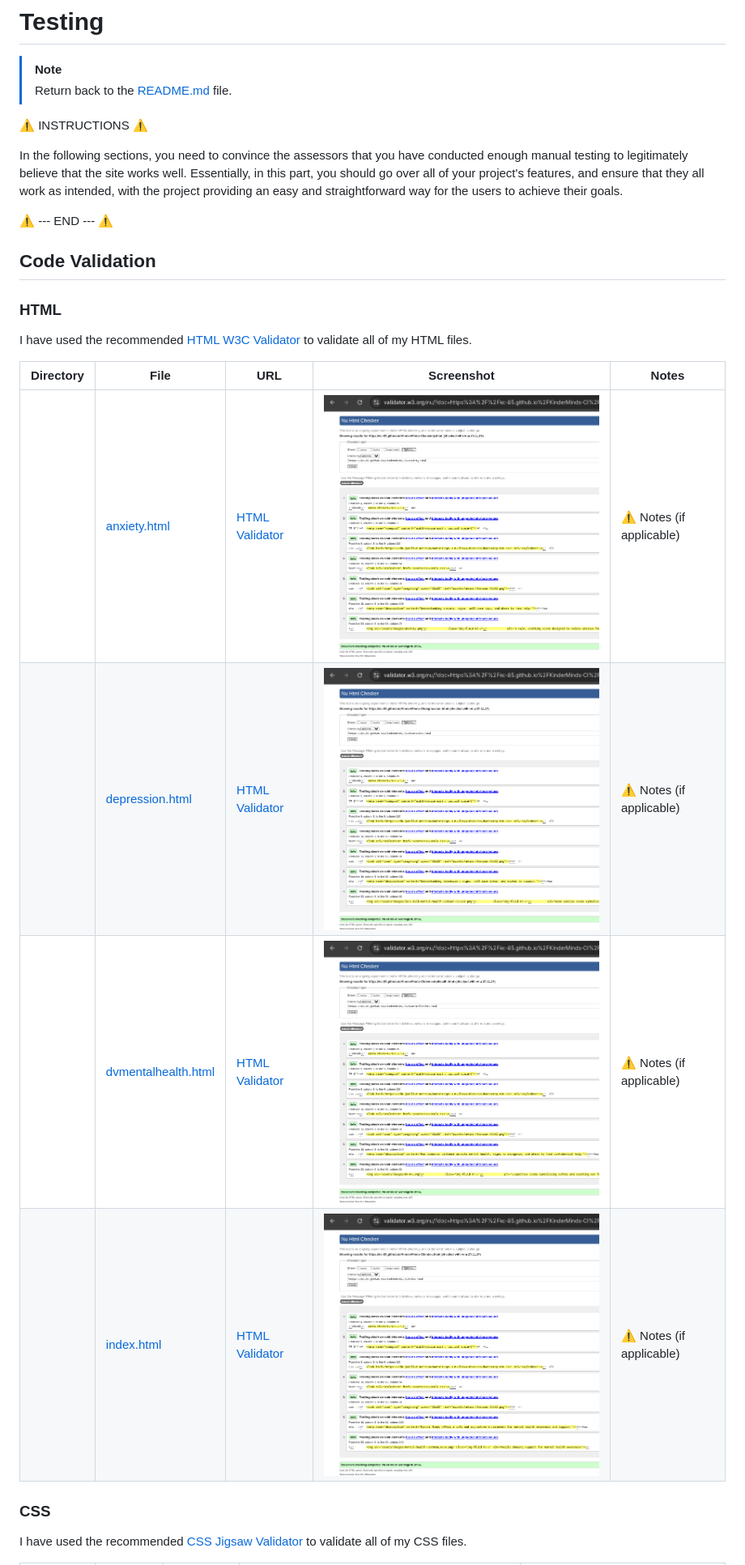
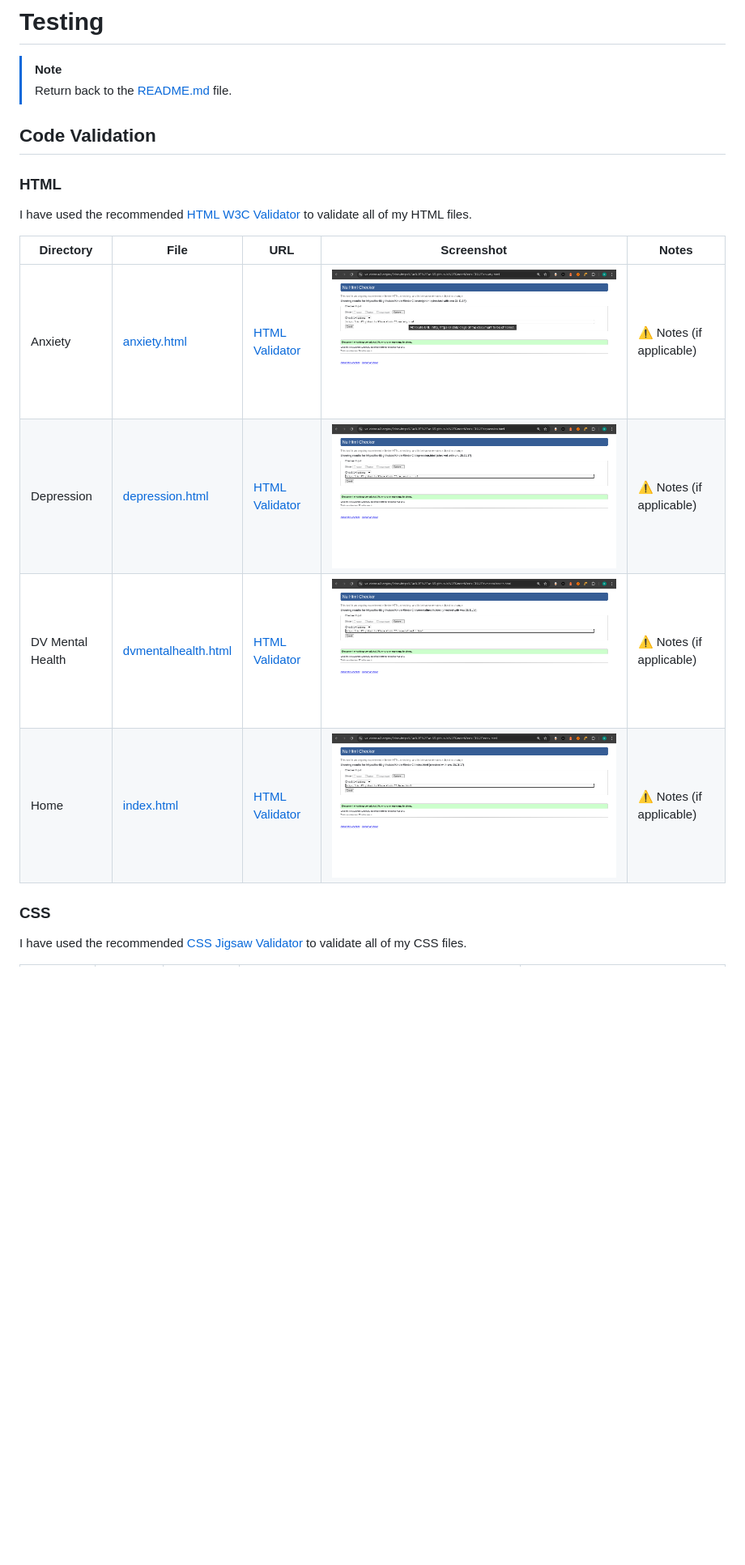
Before and after one commit to KC-85/KinderMinds-CI, a Markdown page: TESTING.md, the part around the change. Shown: that part at 81% size. Drawn GitHub-style; pictures changed too: documentation/validation/html--anxiety.png, documentation/validation/html--depression.png, documentation/validation/html--dvmentalhealth.png; blank space fills up the shorter version.

Commit message:
Add html validation images

```diff
--- a/TESTING.md
+++ b/TESTING.md
@@ -2,12 +2,6 @@
 
 > [!NOTE]
 > Return back to the [README.md](README.md) file.
-
-⚠️ INSTRUCTIONS ⚠️
-
-In the following sections, you need to convince the assessors that you have conducted enough manual testing to legitimately believe that the site works well. Essentially, in this part, you should go over all of your project's features, and ensure that they all work as intended, with the project providing an easy and straightforward way for the users to achieve their goals.
-
-⚠️ --- END --- ⚠️
 
 ## Code Validation
 
@@ -17,10 +11,10 @@ I have used the recommended [HTML W3C Validator](https://validator.w3.org) to va
 
 | Directory | File | URL | Screenshot | Notes |
 | --- | --- | --- | --- | --- |
-|  | [anxiety.html](https://github.com/KC-85/KinderMinds-CI/blob/main/anxiety.html) | [HTML Validator](https://validator.w3.org/nu/?doc=https://kc-85.github.io/KinderMinds-CI/anxiety.html) | ![screenshot](documentation/validation/html--anxiety.png) | ⚠️ Notes (if applicable) |
-|  | [depression.html](https://github.com/KC-85/KinderMinds-CI/blob/main/depression.html) | [HTML Validator](https://validator.w3.org/nu/?doc=https://kc-85.github.io/KinderMinds-CI/depression.html) | ![screenshot](documentation/validation/html--depression.png) | ⚠️ Notes (if applicable) |
-|  | [dvmentalhealth.html](https://github.com/KC-85/KinderMinds-CI/blob/main/dvmentalhealth.html) | [HTML Validator](https://validator.w3.org/nu/?doc=https://kc-85.github.io/KinderMinds-CI/dvmentalhealth.html) | ![screenshot](documentation/validation/html--dvmentalhealth.png) | ⚠️ Notes (if applicable) |
-|  | [index.html](https://github.com/KC-85/KinderMinds-CI/blob/main/index.html) | [HTML Validator](https://validator.w3.org/nu/?doc=https://kc-85.github.io/KinderMinds-CI/index.html) | ![screenshot](documentation/validation/html--index.png) | ⚠️ Notes (if applicable) |
+| Anxiety | [anxiety.html](https://github.com/KC-85/KinderMinds-CI/blob/main/anxiety.html) | [HTML Validator](https://validator.w3.org/nu/?doc=https://kc-85.github.io/KinderMinds-CI/anxiety.html) | ![screenshot](documentation/validation/html--anxiety.png) | ⚠️ Notes (if applicable) |
+| Depression | [depression.html](https://github.com/KC-85/KinderMinds-CI/blob/main/depression.html) | [HTML Validator](https://validator.w3.org/nu/?doc=https://kc-85.github.io/KinderMinds-CI/depression.html) | ![screenshot](documentation/validation/html--depression.png) | ⚠️ Notes (if applicable) |
+| DV Mental Health | [dvmentalhealth.html](https://github.com/KC-85/KinderMinds-CI/blob/main/dvmentalhealth.html) | [HTML Validator](https://validator.w3.org/nu/?doc=https://kc-85.github.io/KinderMinds-CI/dvmentalhealth.html) | ![screenshot](documentation/validation/html--dvmentalhealth.png) | ⚠️ Notes (if applicable) |
+| Home | [index.html](https://github.com/KC-85/KinderMinds-CI/blob/main/index.html) | [HTML Validator](https://validator.w3.org/nu/?doc=https://kc-85.github.io/KinderMinds-CI/index.html) | ![screenshot](documentation/validation/html--index.png) | ⚠️ Notes (if applicable) |
 
 
 ### CSS
```
Also changed, not shown: documentation/validation/Screenshot From 2025-11-17 13-34-43.png (deleted), documentation/validation/html--404.png (deleted).
